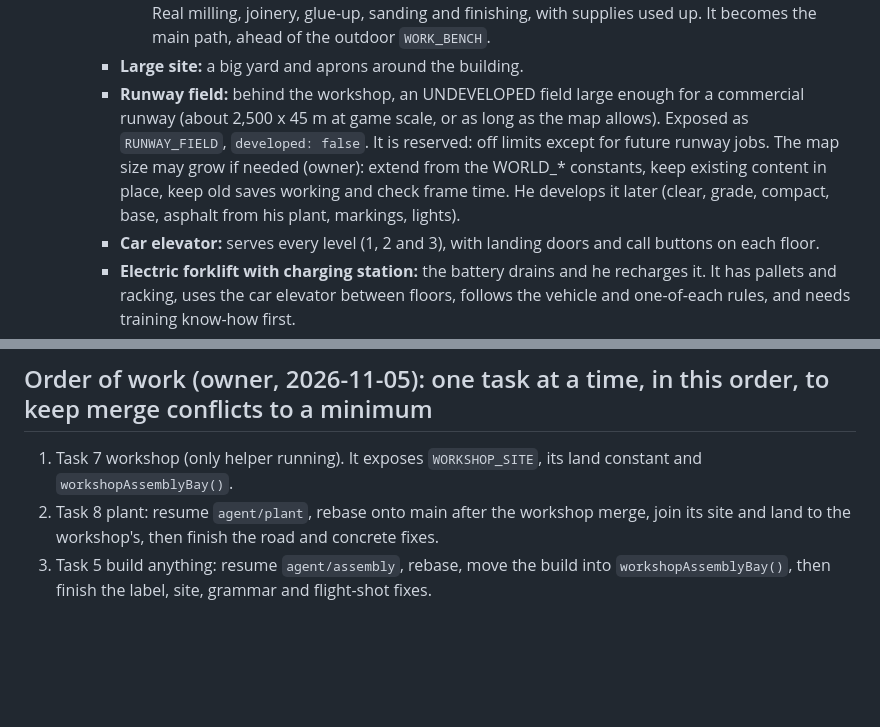
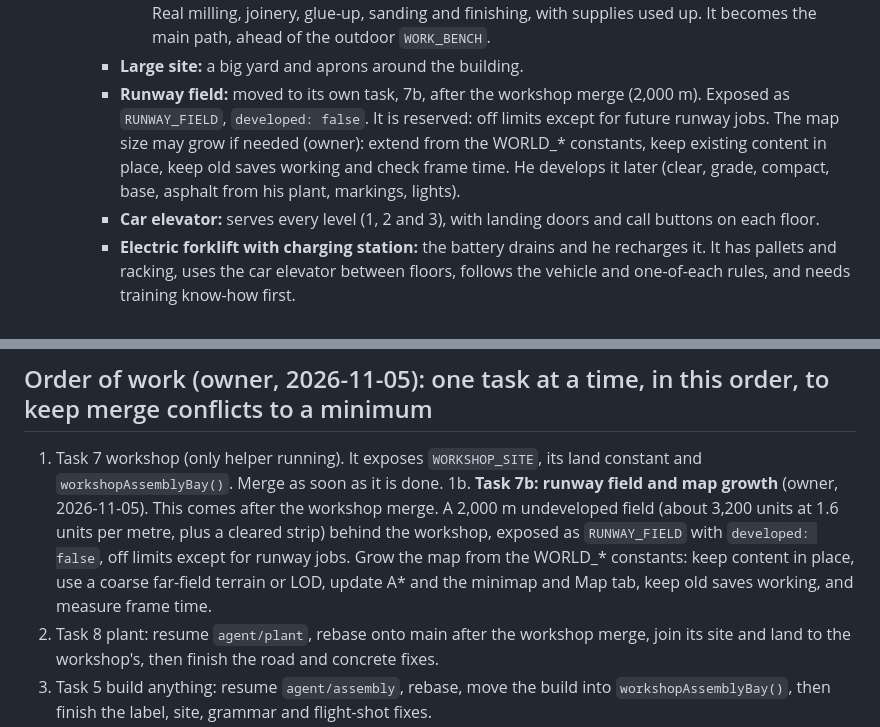
Before and after one commit to jeremiahaguirre/Kelo-bot-1, a Markdown page: .claude/tasks.md, 2 parts joined by grey strips. Drawn GitHub-style; blank space fills up the shorter version.

Commit message:
Runway field (2,000 m) and map growth become their own task after the workshop

```diff
--- a/.claude/tasks.md
+++ b/.claude/tasks.md
@@ -94,7 +94,7 @@ Each helper agent works in its own git worktree at `/home/user/wt/<name>` on bra
        - **Glass blowing studio:** furnace with crucible, glory hole, annealer, marver, bench, blowpipes and punties, jacks, shears, blocks, frit and colour, fume hood, safety gear and gas. The real gather → blow → reheat → shape → punty → anneal process, with supplies used up.
        - **Woodworking shop:** table saw, jointer, planer, bandsaw, drill press, router table, mitre saw, lathe, sanders, dust collection, benches, clamps, hand tools, finishing booth and a lumber rack. Real milling, joinery, glue-up, sanding and finishing, with supplies used up. It becomes the main path, ahead of the outdoor `WORK_BENCH`.
      - **Large site:** a big yard and aprons around the building.
-     - **Runway field:** behind the workshop, an UNDEVELOPED field large enough for a commercial runway (about 2,500 x 45 m at game scale, or as long as the map allows). Exposed as `RUNWAY_FIELD`, `developed: false`. It is reserved: off limits except for future runway jobs. The map size may grow if needed (owner): extend from the WORLD_* constants, keep existing content in place, keep old saves working and check frame time. He develops it later (clear, grade, compact, base, asphalt from his plant, markings, lights).
+     - **Runway field:** moved to its own task, 7b, after the workshop merge (2,000 m). Exposed as `RUNWAY_FIELD`, `developed: false`. It is reserved: off limits except for future runway jobs. The map size may grow if needed (owner): extend from the WORLD_* constants, keep existing content in place, keep old saves working and check frame time. He develops it later (clear, grade, compact, base, asphalt from his plant, markings, lights).
      - **Car elevator:** serves every level (1, 2 and 3), with landing doors and call buttons on each floor.
      - **Electric forklift with charging station:** the battery drains and he recharges it. It has pallets and racking, uses the car elevator between floors, follows the vehicle and one-of-each rules, and needs training know-how first.
 
@@ -129,7 +129,8 @@ Each helper agent works in its own git worktree at `/home/user/wt/<name>` on bra
     - New code in `js/talk.js` (after portal.js). Status: done on `agent/talk`, ready to merge. Talk tests pass on desktop (1024x720) and phone (390x844): empty state, saved name, Enter/Shift+Enter, thinking indicator, lookup cards, helicopter chip queued → doing → done (and no chip without one), photo and gift from +, load earlier, jump to latest, reload. Regressions reload, chat and skills: page errors none. Harness note: on a loaded machine use DOM clicks (`el.click()`) rather than `page.click`.
 
 ## Order of work (owner, 2026-11-05): one task at a time, in this order, to keep merge conflicts to a minimum
-1. Task 7 workshop (only helper running). It exposes `WORKSHOP_SITE`, its land constant and `workshopAssemblyBay()`.
+1. Task 7 workshop (only helper running). It exposes `WORKSHOP_SITE`, its land constant and `workshopAssemblyBay()`. Merge as soon as it is done.
+1b. **Task 7b: runway field and map growth** (owner, 2026-11-05). This comes after the workshop merge. A 2,000 m undeveloped field (about 3,200 units at 1.6 units per metre, plus a cleared strip) behind the workshop, exposed as `RUNWAY_FIELD` with `developed: false`, off limits except for runway jobs. Grow the map from the WORLD_* constants: keep content in place, use a coarse far-field terrain or LOD, update A* and the minimap and Map tab, keep old saves working, and measure frame time.
 2. Task 8 plant: resume `agent/plant`, rebase onto main after the workshop merge, join its site and land to the workshop's, then finish the road and concrete fixes.
 3. Task 5 build anything: resume `agent/assembly`, rebase, move the build into `workshopAssemblyBay()`, then finish the label, site, grammar and flight-shot fixes.
 4. Task 12 full play-through QA, done directly on main.
```
